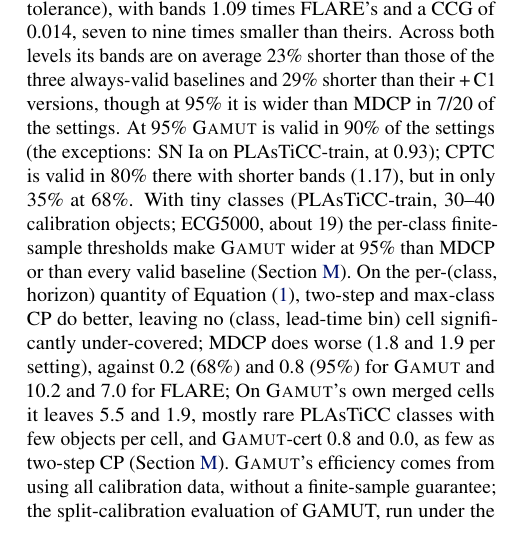
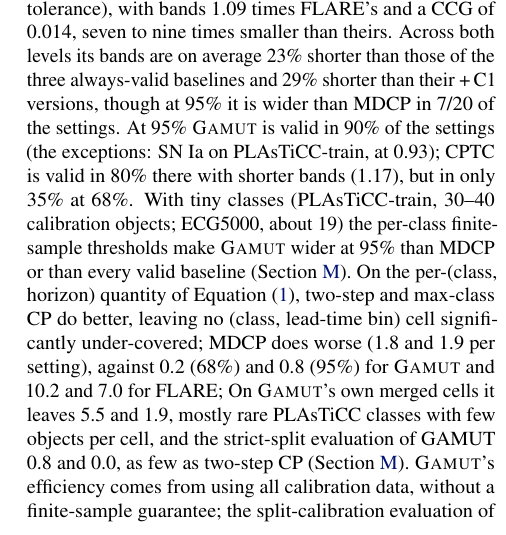
Before and after one commit to appleweiping/GAMUT, a LaTeX paper (paper/main_advisor.tex, which reads paper/sections/experiments.tex): part of one column of page 6 of 64, cut so that both start at the same text. Compiled offline with pdfLaTeX.

Commit message:
Finish experiment protocol wording

```diff
--- a/paper/sections/experiments.tex
+++ b/paper/sections/experiments.tex
@@ -38,7 +38,7 @@ Two-step CP, MDCP and max-class CP are valid in every setting by over-covering t
 Across both levels its bands are on average \WidthGainValidMean{} shorter than those of the three always-valid baselines and \WidthGainCOneMean{} shorter than their +\,C1 versions, though at 95\% it is wider than MDCP in \NinetyfiveWiderThanMDCP{} of the settings.
 At 95\% \gamut{} is valid in \MainValidGamutNinetyfive{} of the settings (the exceptions: SN~Ia on PLAsTiCC-train, at 0.93); CPTC is valid in \MainValidBestNonValidNinetyfive{} there with shorter bands (\MainWidthCPTCNinetyfive{}), but in only \MainValidCPTCSixtyeight{} at 68\%.
 With tiny classes (PLAsTiCC-train, 30--40 calibration objects; ECG5000, about 19) the per-class finite-sample thresholds make \gamut{} wider at 95\% than MDCP or than every valid baseline (\cref{app:unfavourable}).
-On the per-(class, horizon) quantity of \cref{eq:target}, two-step and max-class CP do better, leaving no (class, lead-time bin) cell significantly under-covered; MDCP does worse (\MainCellsMDCPSixtyeight{} and \MainCellsMDCPNinetyfive{} per setting), against \MainCellsGamutSixtyeight{} (68\%) and \MainCellsGamutNinetyfive{} (95\%) for \gamut{} and \MainCellsFlareSixtyeight{} and \MainCellsFlareNinetyfive{} for FLARE; On \gamut's own merged cells it leaves \MergedGamutSixtyeight{} and \MergedGamutNinetyfive{}, mostly rare PLAsTiCC classes with few objects per cell, and \gamut-cert \MergedCertSixtyeight{} and \MergedCertNinetyfive{}, as few as two-step CP (\cref{app:unfavourable}).
+On the per-(class, horizon) quantity of \cref{eq:target}, two-step and max-class CP do better, leaving no (class, lead-time bin) cell significantly under-covered; MDCP does worse (\MainCellsMDCPSixtyeight{} and \MainCellsMDCPNinetyfive{} per setting), against \MainCellsGamutSixtyeight{} (68\%) and \MainCellsGamutNinetyfive{} (95\%) for \gamut{} and \MainCellsFlareSixtyeight{} and \MainCellsFlareNinetyfive{} for FLARE; On \gamut's own merged cells it leaves \MergedGamutSixtyeight{} and \MergedGamutNinetyfive{}, mostly rare PLAsTiCC classes with few objects per cell, and the strict-split evaluation of GAMUT \MergedCertSixtyeight{} and \MergedCertNinetyfive{}, as few as two-step CP (\cref{app:unfavourable}).
 \gamut's efficiency comes from using all calibration data, without a finite-sample guarantee; the split-calibration evaluation of GAMUT, run under the same cross-fitted protocol, is \MainWidthCertSixtyeight{} and \MainWidthCertNinetyfive{} times FLARE's, about as wide as two-step CP at 68\% and wider than MDCP at 95\%.
 \paragraph{Held-out benchmark.}
 As some design choices followed test results (\cref{app:history}), we pre-registered one run on unseen data with frozen code: the wide-fast-deep objects of PLAsTiCC test chunk 02 (20,763 raw objects; 20,760 have a future point at the earliest origin; 12 classes; \cref{app:held}).
```
